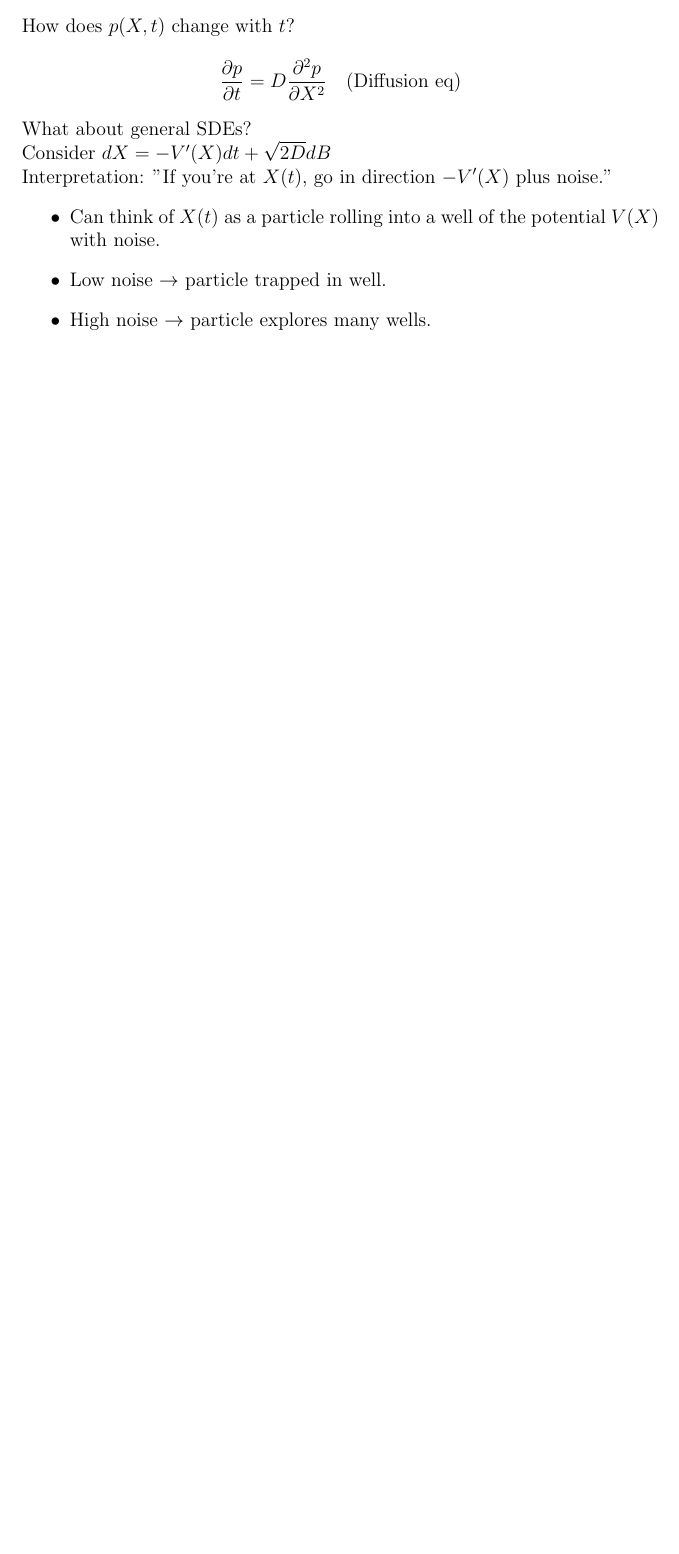
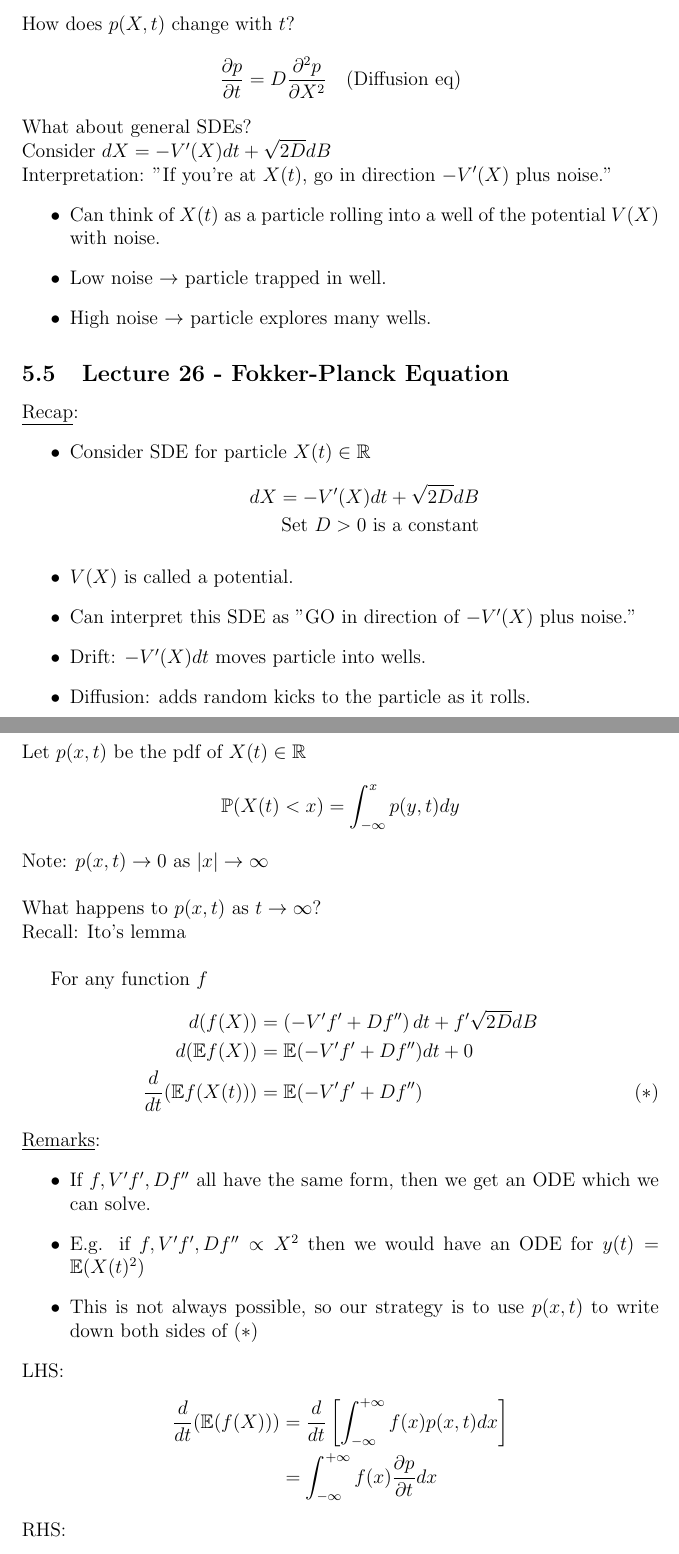
Before and after one commit to dan035-ucsd/MATH-102, a LaTeX document (math114.tex): part of page 48 of 48 before the commit and two parts of pages 48 and 49 of 50 after it, the two joined at a grey line, cut so that both start at the same text, the shorter picture padded with empty space. Compiled offline with pdfLaTeX.

Commit message:
Math 114 Lecture 26

```diff
--- a/math114.tex
+++ b/math114.tex
@@ -1701,3 +1701,48 @@ Interpretation: "If you're at $X(t)$, go in direction $-V'(X)$ plus noise."
     \item High noise $\rightarrow$ particle explores many wells.
 \end{itemize}
 
+\subsection{Lecture 26 - Fokker-Planck Equation}
+\underline{Recap}:
+\begin{itemize}
+    \item Consider SDE for particle $X(t) \in \mathbb{R}$
+    \begin{align*}
+        dX = -V'(X)dt + \sqrt{2D}dB \\
+        \text{Set } D>0 \text{ is a constant}
+    \end{align*}
+    \item $V(X)$ is called a potential.
+    \item Can interpret this SDE as "GO in direction of $-V'(X)$ plus noise."
+    \item Drift: $-V'(X)dt$ moves particle into wells.
+    \item Diffusion: adds random kicks to the particle as it rolls.
+\end{itemize}
+Let $p(x,t)$ be the pdf of $X(t) \in \mathbb{R}$
+\begin{align*}
+    \mathbb{P}(X(t) < x) = \int_{-\infty}^{x} p(y,t)dy
+\end{align*}
+Note: $p(x,t) \rightarrow 0$ as $|x|\rightarrow \infty$  \\ \\
+What happens to $p(x,t)$ as $t\rightarrow \infty$? \\
+Recall: Ito's lemma \\
+
+For any function $f$
+\begin{align*}
+    d(f(X)) &= \left( -V'f' + Df'' \right)dt + f'\sqrt{2D}dB \\
+    d(\mathbb{E}f(X)) &= \mathbb{E} (-V'f' + Df'')dt + 0 \\
+    \frac{d}{dt} (\mathbb{E}f(X(t))) &=  \mathbb{E}(-V'f' + Df'') \tag{$\ast$}
+\end{align*}
+\underline{Remarks}:
+\begin{itemize}
+    \item If $f,V'f',Df''$ all have the same form, then we get an ODE which
+    we can solve.
+    \item E.g. if $f,V'f',Df'' \propto X^2$ then we would have an ODE for
+    $y(t) = \mathbb{E}(X(t)^2)$
+    \item This is not always possible, so our strategy is to use $p(x,t)$ to
+    write down both sides of $(\ast)$
+\end{itemize}
+LHS:
+\begin{align*}
+    \frac{d}{dt}(\mathbb{E}(f(X))) &= \frac{d}{dt} \left[ \int_{-\infty}^{+\infty} f(x)p(x,t)dx \right] \\
+    &= \int_{-\infty}^{+\infty} f(x)\frac{\partial p}{\partial t} dx
+\end{align*}
+RHS:
+\begin{align*}
+    \mathbb{E}(-Vf'+Df'') &= \int_{-\infty}^{+\infty} \big(-V'(x)f'(x) + Df''(x)\big)p(x,t)dx
+\end{align*}
```
Also changed, not shown: out_dir/math114.pdf, math114.tex (28 more changed lines), 1 other file.
